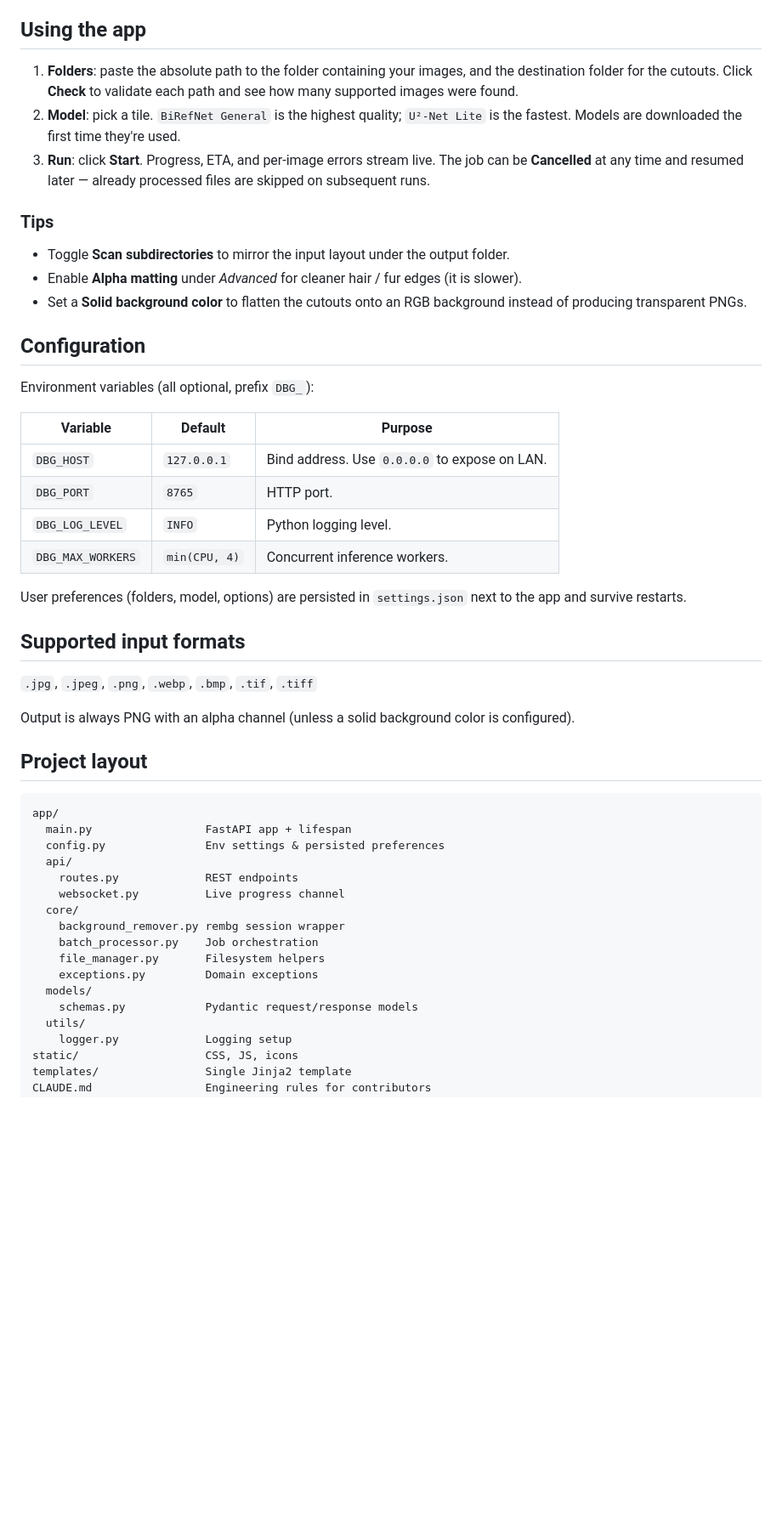
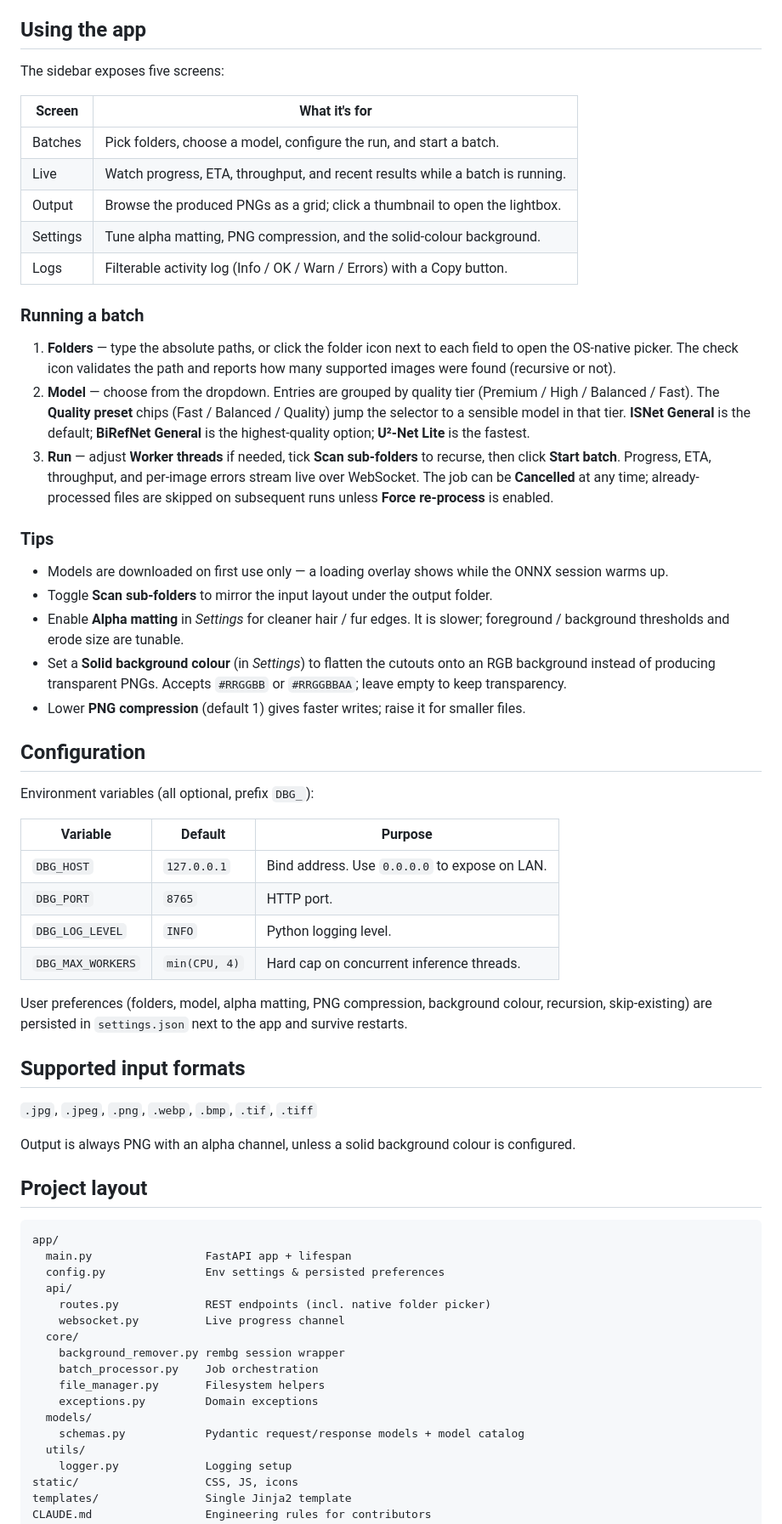
Before and after one commit to TermiSenpai/DeleteBackground, a Markdown page: README.md, the part around one of its changes. Shown at 85% size. Drawn GitHub-style; blank space fills up the shorter version.

```diff
--- a/README.md
+++ b/README.md
@@ -64,44 +72,67 @@ python -m venv .venv
 
 ## Using the app
 
-1. **Folders**: paste the absolute path to the folder containing your images,
-   and the destination folder for the cutouts. Click **Check** to validate
-   each path and see how many supported images were found.
-2. **Model**: pick a tile. `BiRefNet General` is the highest quality; `U²-Net
-   Lite` is the fastest. Models are downloaded the first time they're used.
-3. **Run**: click **Start**. Progress, ETA, and per-image errors stream live.
-   The job can be **Cancelled** at any time and resumed later — already
-   processed files are skipped on subsequent runs.
+The sidebar exposes five screens:
+
+| Screen      | What it's for                                                                  |
+| ----------- | ------------------------------------------------------------------------------ |
+| Batches     | Pick folders, choose a model, configure the run, and start a batch.            |
+| Live        | Watch progress, ETA, throughput, and recent results while a batch is running.  |
+| Output      | Browse the produced PNGs as a grid; click a thumbnail to open the lightbox.    |
+| Settings    | Tune alpha matting, PNG compression, and the solid-colour background.          |
+| Logs        | Filterable activity log (Info / OK / Warn / Errors) with a Copy button.        |
+
+### Running a batch
+
+1. **Folders** — type the absolute paths, or click the folder icon next to
+   each field to open the OS-native picker. The check icon validates the
+   path and reports how many supported images were found (recursive or not).
+2. **Model** — choose from the dropdown. Entries are grouped by quality
+   tier (Premium / High / Balanced / Fast). The **Quality preset** chips
+   (Fast / Balanced / Quality) jump the selector to a sensible model in
+   that tier. **ISNet General** is the default; **BiRefNet General** is the
+   highest-quality option; **U²-Net Lite** is the fastest.
+3. **Run** — adjust **Worker threads** if needed, tick **Scan sub-folders**
+   to recurse, then click **Start batch**. Progress, ETA, throughput, and
+   per-image errors stream live over WebSocket. The job can be **Cancelled**
+   at any time; already-processed files are skipped on subsequent runs
+   unless **Force re-process** is enabled.
 
 ### Tips
 
-- Toggle **Scan subdirectories** to mirror the input layout under the output
+- Models are downloaded on first use only — a loading overlay shows while
+  the ONNX session warms up.
+- Toggle **Scan sub-folders** to mirror the input layout under the output
   folder.
-- Enable **Alpha matting** under *Advanced* for cleaner hair / fur edges (it is
-  slower).
-- Set a **Solid background color** to flatten the cutouts onto an RGB
-  background instead of producing transparent PNGs.
+- Enable **Alpha matting** in *Settings* for cleaner hair / fur edges. It is
+  slower; foreground / background thresholds and erode size are tunable.
+- Set a **Solid background colour** (in *Settings*) to flatten the cutouts
+  onto an RGB background instead of producing transparent PNGs. Accepts
+  `#RRGGBB` or `#RRGGBBAA`; leave empty to keep transparency.
+- Lower **PNG compression** (default 1) gives faster writes; raise it for
+  smaller files.
 
 ## Configuration
 
 Environment variables (all optional, prefix `DBG_`):
 
-| Variable           | Default     | Purpose                                       |
-| ------------------ | ----------- | --------------------------------------------- |
-| `DBG_HOST`         | `127.0.0.1` | Bind address. Use `0.0.0.0` to expose on LAN. |
-| `DBG_PORT`         | `8765`      | HTTP port.                                    |
-| `DBG_LOG_LEVEL`    | `INFO`      | Python logging level.                         |
-| `DBG_MAX_WORKERS`  | `min(CPU, 4)` | Concurrent inference workers.               |
+| Variable          | Default       | Purpose                                       |
+| ----------------- | ------------- | --------------------------------------------- |
+| `DBG_HOST`        | `127.0.0.1`   | Bind address. Use `0.0.0.0` to expose on LAN. |
+| `DBG_PORT`        | `8765`        | HTTP port.                                    |
+| `DBG_LOG_LEVEL`   | `INFO`        | Python logging level.                         |
+| `DBG_MAX_WORKERS` | `min(CPU, 4)` | Hard cap on concurrent inference threads.     |
 
-User preferences (folders, model, options) are persisted in `settings.json`
-next to the app and survive restarts.
+User preferences (folders, model, alpha matting, PNG compression, background
+colour, recursion, skip-existing) are persisted in `settings.json` next to
+the app and survive restarts.
 
 ## Supported input formats
 
 `.jpg`, `.jpeg`, `.png`, `.webp`, `.bmp`, `.tif`, `.tiff`
 
-Output is always PNG with an alpha channel (unless a solid background color is
-configured).
+Output is always PNG with an alpha channel, unless a solid background colour
+is configured.
 
 ## Project layout
 
@@ -110,7 +141,7 @@ app/
   main.py                 FastAPI app + lifespan
   config.py               Env settings & persisted preferences
   api/
-    routes.py             REST endpoints
+    routes.py             REST endpoints (incl. native folder picker)
     websocket.py          Live progress channel
   core/
     background_remover.py rembg session wrapper
@@ -118,7 +149,7 @@ app/
     file_manager.py       Filesystem helpers
     exceptions.py         Domain exceptions
   models/
-    schemas.py            Pydantic request/response models
+    schemas.py            Pydantic request/response models + model catalog
   utils/
     logger.py             Logging setup
 static/                   CSS, JS, icons
```
Also changed, not shown: other parts of README.md (+30 -22 lines).
